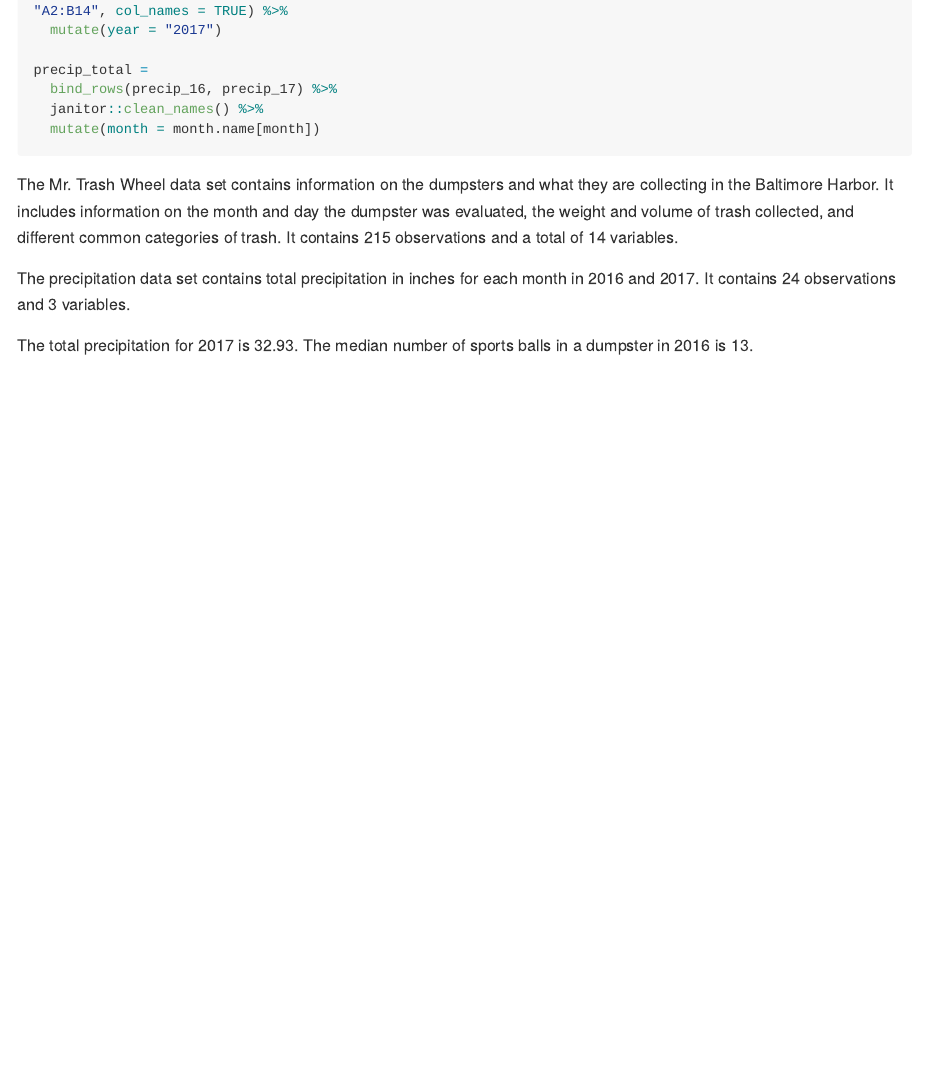
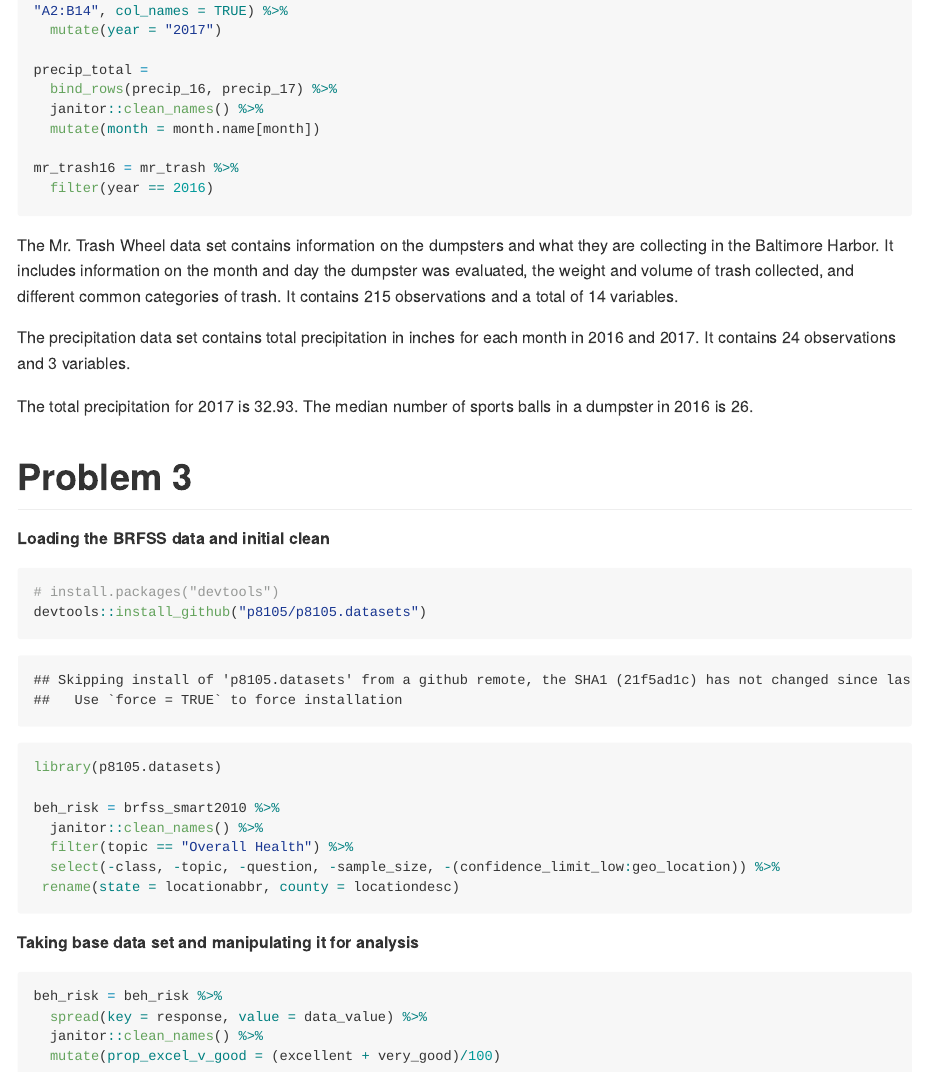
Before and after one commit to jv2629/p8105_hw2_jv2629, an R Markdown document (p8105_hw2_jv2629.Rmd): the page in a window 1100 px wide, from 5200 px down. The pictures show the output file p8105_hw2_jv2629.md that the author committed with the source, drawn offline in the style of GitHub; long lines of code are wrapped.

Commit message:
cleaned brfss

````diff
--- a/p8105_hw2_jv2629.Rmd
+++ b/p8105_hw2_jv2629.Rmd
@@ -130,10 +130,37 @@ precip_total =
   bind_rows(precip_16, precip_17) %>%
   janitor::clean_names() %>%
   mutate(month = month.name[month])
+
+mr_trash16 = mr_trash %>%
+  filter(year == 2016)
 ```
 
 The Mr. Trash Wheel data set contains information on the dumpsters and what they are collecting in the Baltimore Harbor. It includes information on the month and day the dumpster was evaluated, the weight and volume of trash collected, and different common categories of trash. It contains `r nrow(mr_trash)` observations and a total of `r ncol(mr_trash)` variables.
 
 The precipitation data set contains total precipitation in inches for each month in 2016 and 2017. It contains `r nrow(precip_total)` observations and `r ncol(precip_total)` variables.
 
-The total precipitation for 2017 is `r sum(precip_17[["Total"]])`. The median number of sports balls in a dumpster in 2016 is `r median(mr_trash[["sports_balls"]])`.
+The total precipitation for 2017 is `r sum(precip_17[["Total"]])`. The median number of sports balls in a dumpster in 2016 is `r  median(mr_trash16[["sports_balls"]])`.
+
+# Problem 3
+
+**Loading the BRFSS data and initial clean**
+```{r}
+# install.packages("devtools")
+devtools::install_github("p8105/p8105.datasets")
+library(p8105.datasets)
+
+beh_risk = brfss_smart2010 %>%
+  janitor::clean_names() %>%
+  filter(topic == "Overall Health") %>%
+  select(-class, -topic, -question, -sample_size, -(confidence_limit_low:geo_location)) %>%
+ rename(state = locationabbr, county = locationdesc)
+```
+
+**Taking base data set and manipulating it for analysis**
+```{r}
+beh_risk = beh_risk %>%
+  spread(key = response, value = data_value) %>%
+  janitor::clean_names() %>%
+  mutate(prop_excel_v_good = (excellent + very_good)/100)
+
+```
````
Also changed, not shown: p8105_hw2_jv2629.md.
